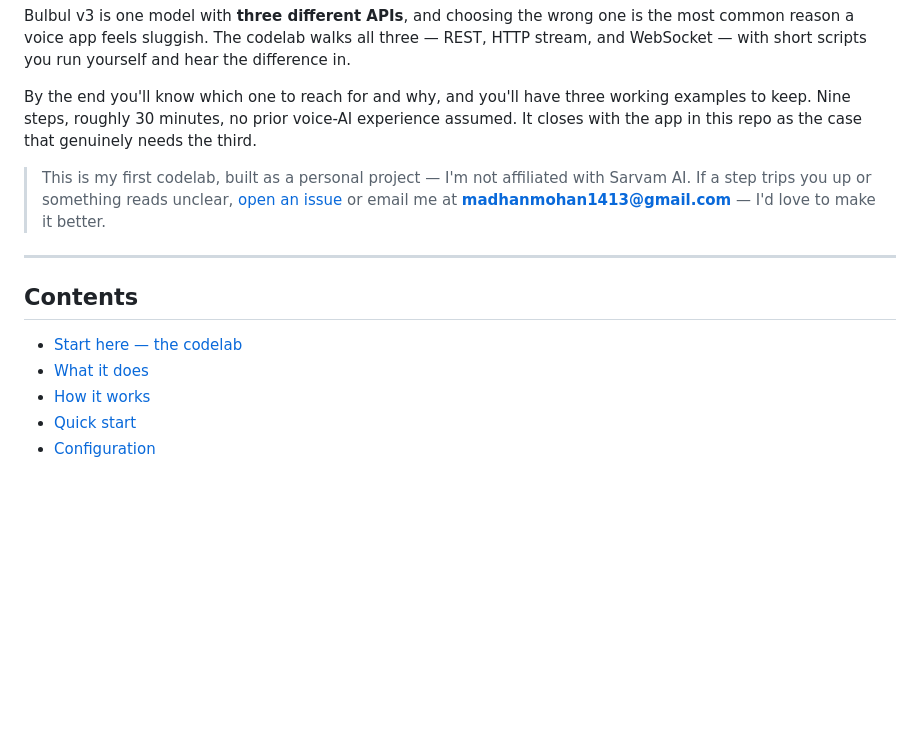
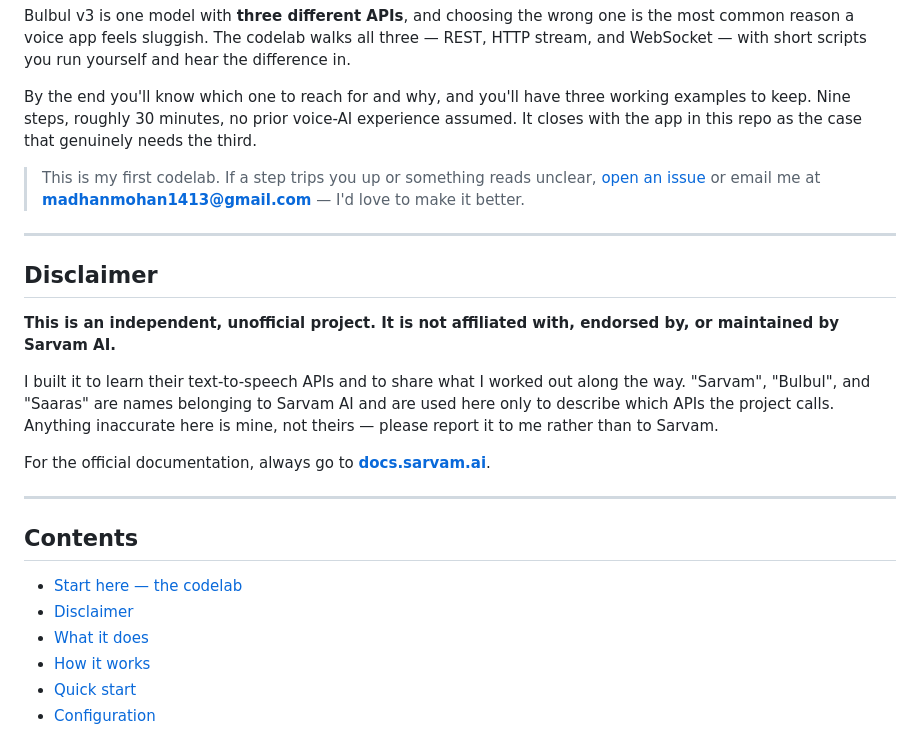
Before and after one commit to Madhan-mohan14/scribble-story-Sarvam.ai, a Markdown page: README.md, the part around the change. Drawn GitHub-style; blank space fills up the shorter version.

Commit message:
Add a clear unaffiliated-project disclaimer
Makes explicit that this is independent of Sarvam AI, since the repo name
and the codelab could otherwise read as official, and points readers to the
official docs.

```diff
--- a/README.md
+++ b/README.md
@@ -27,13 +27,24 @@ Bulbul v3 is one model with **three different APIs**, and choosing the wrong one
 
 By the end you'll know which one to reach for and why, and you'll have three working examples to keep. Nine steps, roughly 30 minutes, no prior voice-AI experience assumed. It closes with the app in this repo as the case that genuinely needs the third.
 
-> This is my first codelab, built as a personal project — I'm not affiliated with Sarvam AI. If a step trips you up or something reads unclear, [open an issue](https://github.com/Madhan-mohan14/Sarvam-AI/issues) or email me at **madhanmohan1413@gmail.com** — I'd love to make it better.
+> This is my first codelab. If a step trips you up or something reads unclear, [open an issue](https://github.com/Madhan-mohan14/Sarvam-AI/issues) or email me at **madhanmohan1413@gmail.com** — I'd love to make it better.
+
+---
+
+## Disclaimer
+
+**This is an independent, unofficial project. It is not affiliated with, endorsed by, or maintained by Sarvam AI.**
+
+I built it to learn their text-to-speech APIs and to share what I worked out along the way. "Sarvam", "Bulbul", and "Saaras" are names belonging to Sarvam AI and are used here only to describe which APIs the project calls. Anything inaccurate here is mine, not theirs — please report it to me rather than to Sarvam.
+
+For the official documentation, always go to **[docs.sarvam.ai](https://docs.sarvam.ai)**.
 
 ---
 
 ## Contents
 
 - [Start here — the codelab](#-start-here--the-codelab)
+- [Disclaimer](#disclaimer)
 - [What it does](#what-it-does)
 - [How it works](#how-it-works)
 - [Quick start](#quick-start)
```
